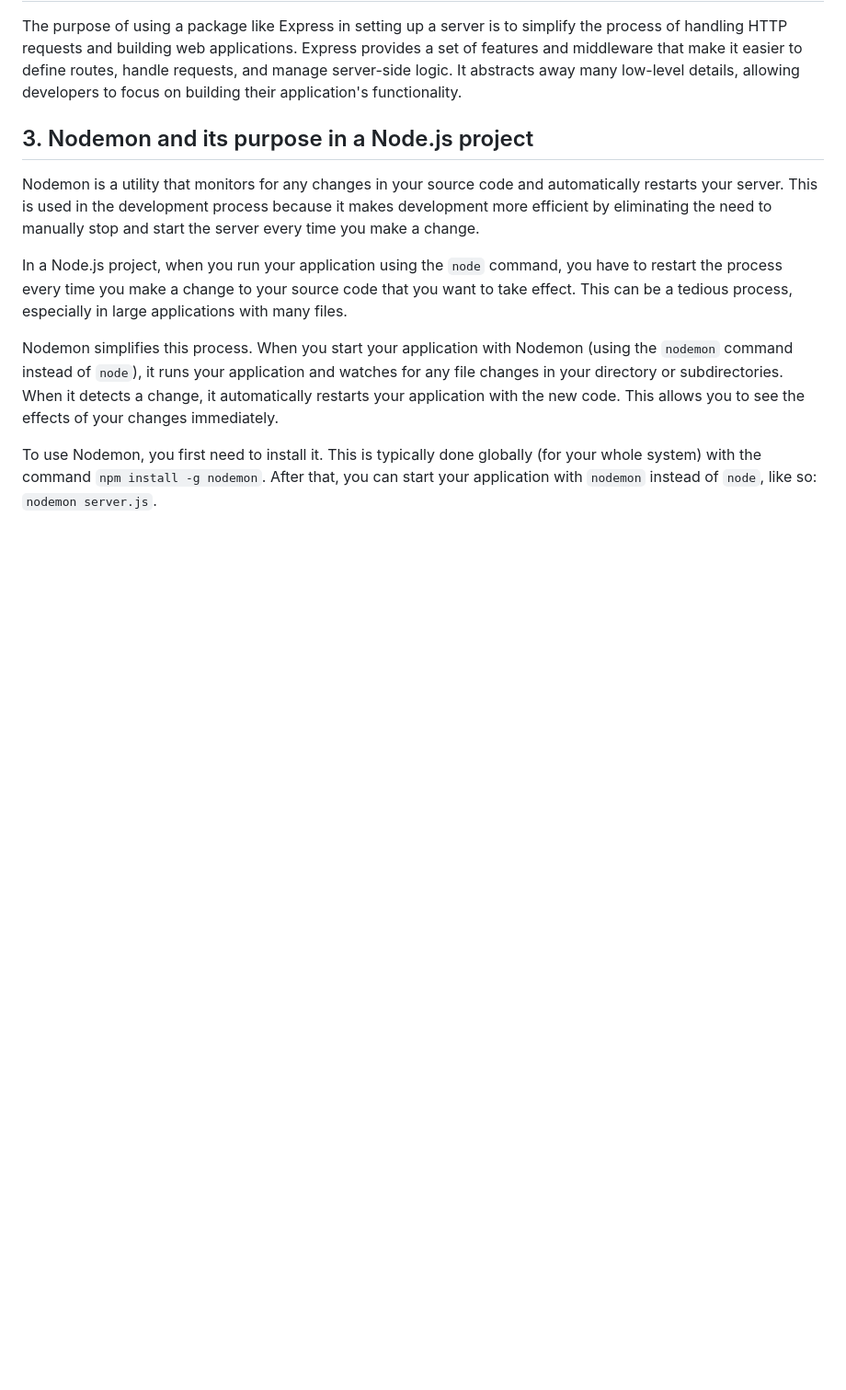
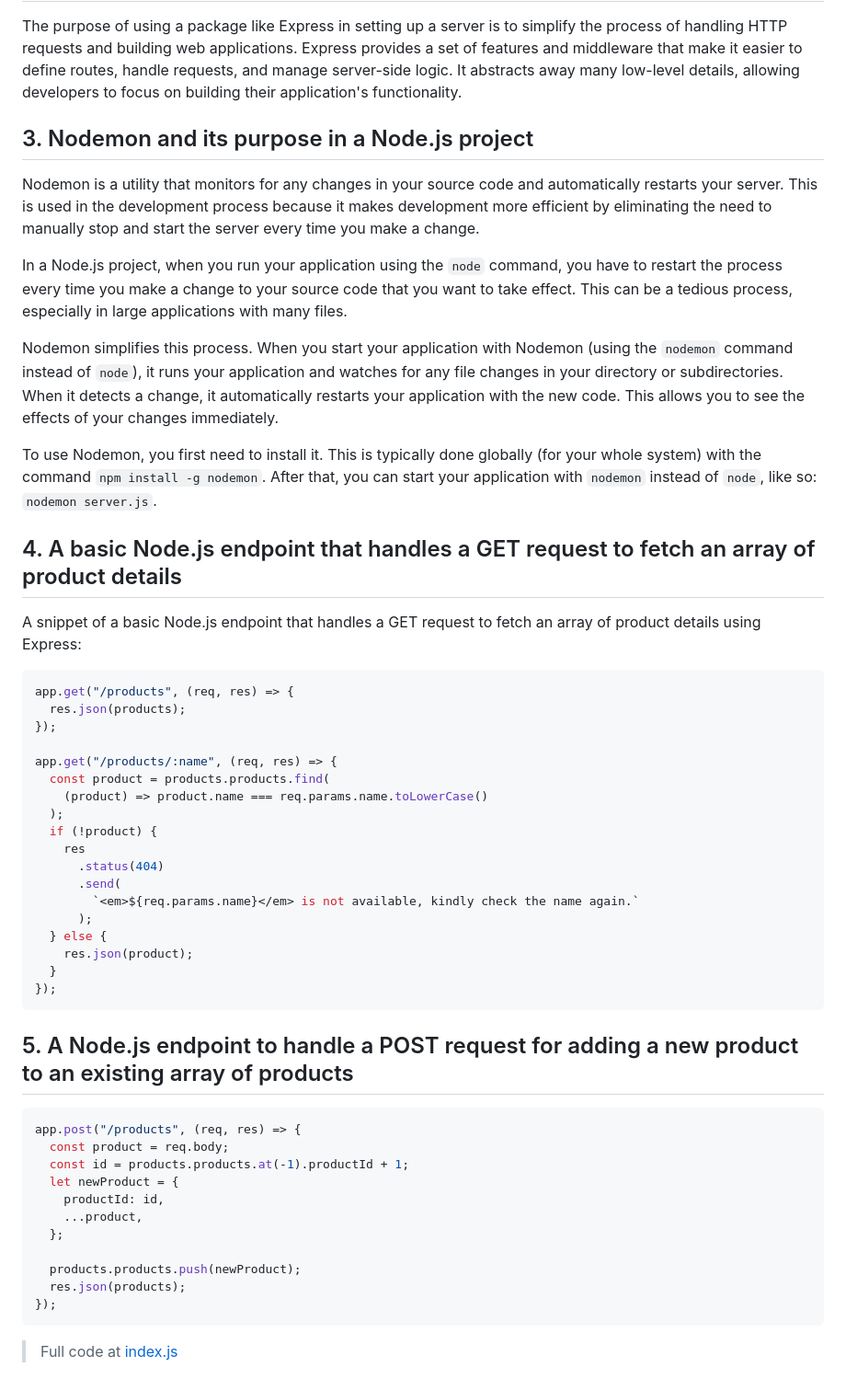
Before and after one commit to Jojo-GitH2/Youthrive-Access-Projects, a Markdown page: Week 5-BE/README.md, the part around the change. Shown at 92% size. Drawn GitHub-style; blank space fills up the shorter version.

Commit message:
update documentation

````diff
--- a/Week 5-BE/README.md
+++ b/Week 5-BE/README.md
@@ -31,3 +31,43 @@ In a Node.js project, when you run your application using the `node` command, yo
 Nodemon simplifies this process. When you start your application with Nodemon (using the `nodemon` command instead of `node`), it runs your application and watches for any file changes in your directory or subdirectories. When it detects a change, it automatically restarts your application with the new code. This allows you to see the effects of your changes immediately.
 
 To use Nodemon, you first need to install it. This is typically done globally (for your whole system) with the command `npm install -g nodemon`. After that, you can start your application with `nodemon` instead of `node`, like so: `nodemon server.js`.
+
+## 4. A basic Node.js endpoint that handles a GET request to fetch an array of product details
+A snippet of a basic Node.js endpoint that handles a GET request to fetch an array of product details using Express:
+
+```javascript
+app.get("/products", (req, res) => {
+  res.json(products);
+});
+
+app.get("/products/:name", (req, res) => {
+  const product = products.products.find(
+    (product) => product.name === req.params.name.toLowerCase()
+  );
+  if (!product) {
+    res
+      .status(404)
+      .send(
+        `<em>${req.params.name}</em> is not available, kindly check the name again.`
+      );
+  } else {
+    res.json(product);
+  }
+});
+```
+## 5. A Node.js endpoint to handle a POST request for adding a new product to an existing array of products
+
+```javascript
+app.post("/products", (req, res) => {
+  const product = req.body;
+  const id = products.products.at(-1).productId + 1;
+  let newProduct = {
+    productId: id,
+    ...product,
+  };
+
+  products.products.push(newProduct);
+  res.json(products);
+});
+```
+> Full code at [index.js](index.js)
````
